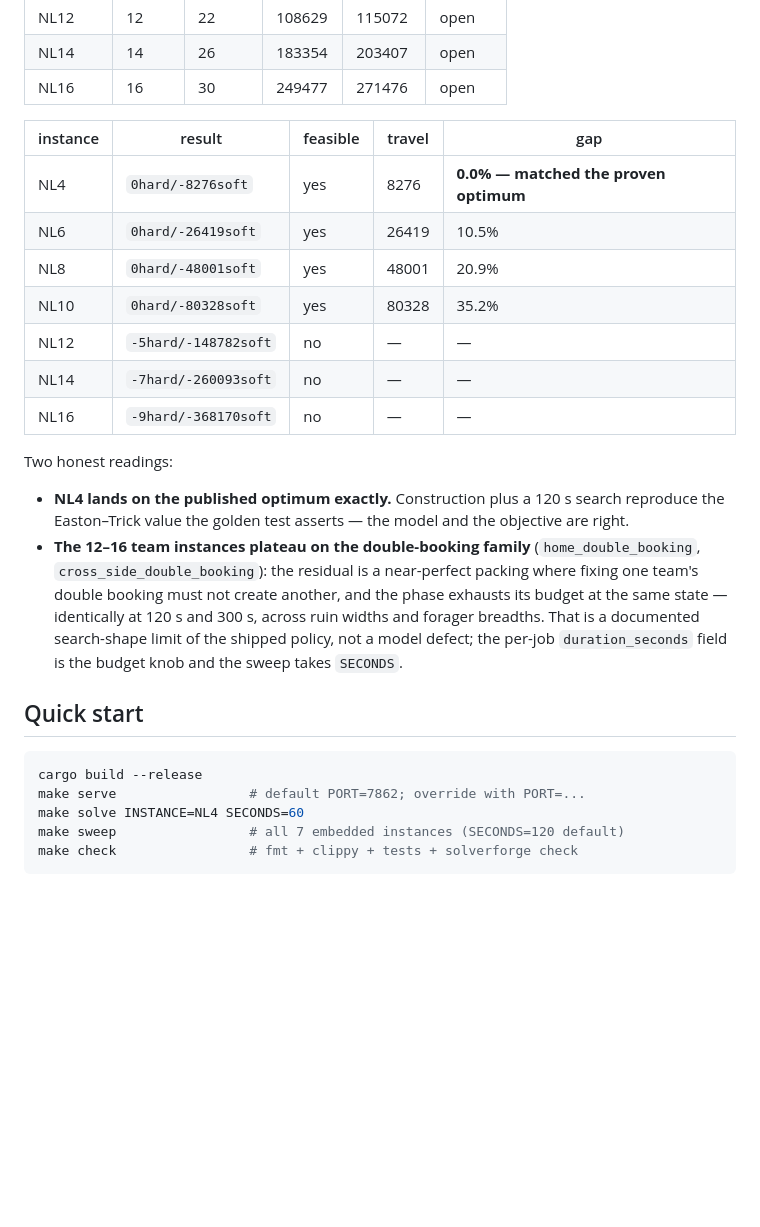
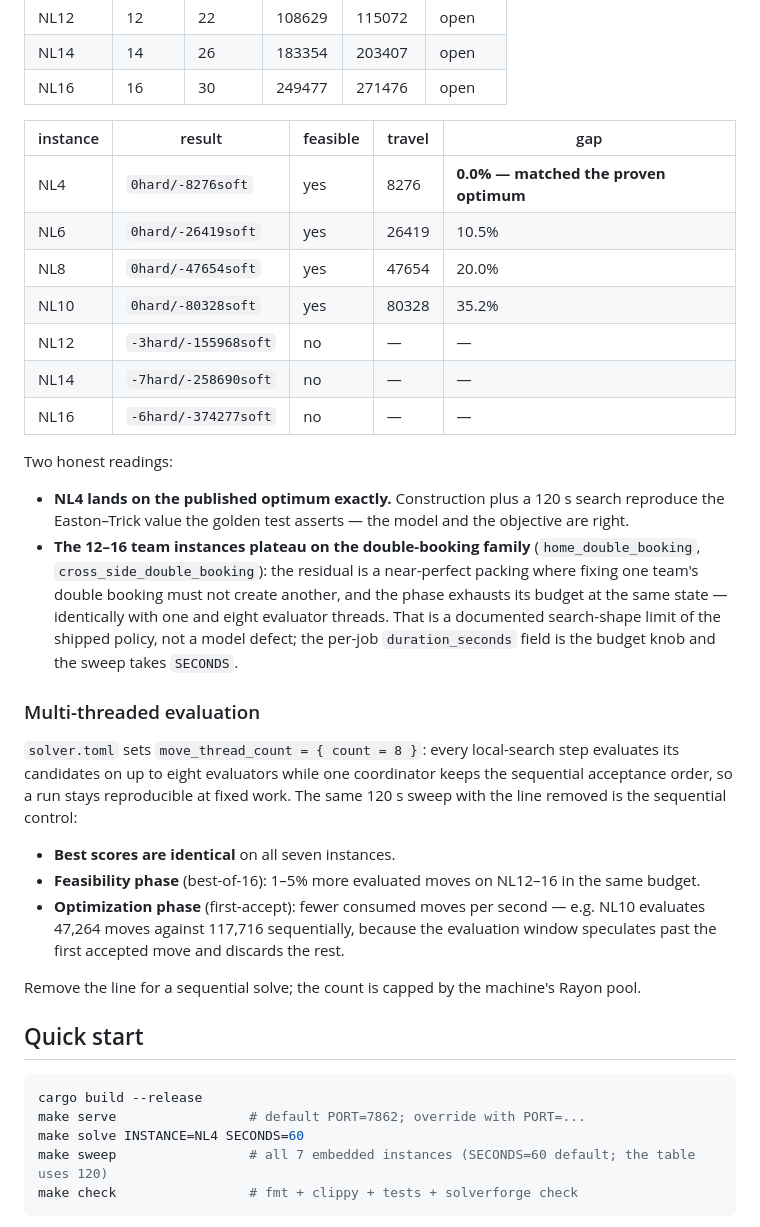
Before and after one commit to blackopsrepl/solverforge-ttp, a Markdown page: README.md, the part around the change. Drawn GitHub-style; blank space fills up the shorter version.

Commit message:
docs: publish the 120 s sweep and the multi-threaded evaluation trade

````diff
--- a/README.md
+++ b/README.md
@@ -95,25 +95,36 @@ The workbench embeds the classic **NL (National League)** instance class — rea
 | NL14 | 14 | 26 | 183354 | 203407 | open |
 | NL16 | 16 | 30 | 249477 | 271476 | open |
 
-<!-- SWEEP_RESULT: measured on the shipped solver.toml policy
-     (diversified late acceptance + accepted_count 16; feasibility phase stops
-     at 0hard; union change/swap/ruin-recreate; ruin 2-12 feasibility,
-     3-10 optimization), 120 s per instance, random_seed = 1. -->
+<!-- SWEEP_RESULT: measured with `SECONDS=120 make sweep` on the shipped
+     solver.toml policy (move_thread_count = 8; diversified late acceptance +
+     accepted_count 16; feasibility phase stops at 0hard; union
+     change/swap/ruin-recreate; ruin 2-12 feasibility, 3-10 optimization),
+     120 s per instance, random_seed = 1, SolverForge 0.23.0. -->
 
 | instance | result | feasible | travel | gap |
 |---|---|---|---|---|
 | NL4 | `0hard/-8276soft` | yes | 8276 | **0.0% — matched the proven optimum** |
 | NL6 | `0hard/-26419soft` | yes | 26419 | 10.5% |
-| NL8 | `0hard/-48001soft` | yes | 48001 | 20.9% |
+| NL8 | `0hard/-47654soft` | yes | 47654 | 20.0% |
 | NL10 | `0hard/-80328soft` | yes | 80328 | 35.2% |
-| NL12 | `-5hard/-148782soft` | no | — | — |
-| NL14 | `-7hard/-260093soft` | no | — | — |
-| NL16 | `-9hard/-368170soft` | no | — | — |
+| NL12 | `-3hard/-155968soft` | no | — | — |
+| NL14 | `-7hard/-258690soft` | no | — | — |
+| NL16 | `-6hard/-374277soft` | no | — | — |
 
 Two honest readings:
 
 - **NL4 lands on the published optimum exactly.** Construction plus a 120 s search reproduce the Easton–Trick value the golden test asserts — the model and the objective are right.
-- **The 12–16 team instances plateau on the double-booking family** (`home_double_booking`, `cross_side_double_booking`): the residual is a near-perfect packing where fixing one team's double booking must not create another, and the phase exhausts its budget at the same state — identically at 120 s and 300 s, across ruin widths and forager breadths. That is a documented search-shape limit of the shipped policy, not a model defect; the per-job `duration_seconds` field is the budget knob and the sweep takes `SECONDS`.
+- **The 12–16 team instances plateau on the double-booking family** (`home_double_booking`, `cross_side_double_booking`): the residual is a near-perfect packing where fixing one team's double booking must not create another, and the phase exhausts its budget at the same state — identically with one and eight evaluator threads. That is a documented search-shape limit of the shipped policy, not a model defect; the per-job `duration_seconds` field is the budget knob and the sweep takes `SECONDS`.
+
+### Multi-threaded evaluation
+
+`solver.toml` sets `move_thread_count = { count = 8 }`: every local-search step evaluates its candidates on up to eight evaluators while one coordinator keeps the sequential acceptance order, so a run stays reproducible at fixed work. The same 120 s sweep with the line removed is the sequential control:
+
+- **Best scores are identical** on all seven instances.
+- **Feasibility phase** (best-of-16): 1–5% more evaluated moves on NL12–16 in the same budget.
+- **Optimization phase** (first-accept): fewer consumed moves per second — e.g. NL10 evaluates 47,264 moves against 117,716 sequentially, because the evaluation window speculates past the first accepted move and discards the rest.
+
+Remove the line for a sequential solve; the count is capped by the machine's Rayon pool.
 
 ## Quick start
 
@@ -121,7 +132,7 @@ Two honest readings:
 cargo build --release
 make serve                 # default PORT=7862; override with PORT=...
 make solve INSTANCE=NL4 SECONDS=60
-make sweep                 # all 7 embedded instances (SECONDS=120 default)
+make sweep                 # all 7 embedded instances (SECONDS=60 default; the table uses 120)
 make check                 # fmt + clippy + tests + solverforge check
 ```
 
````
